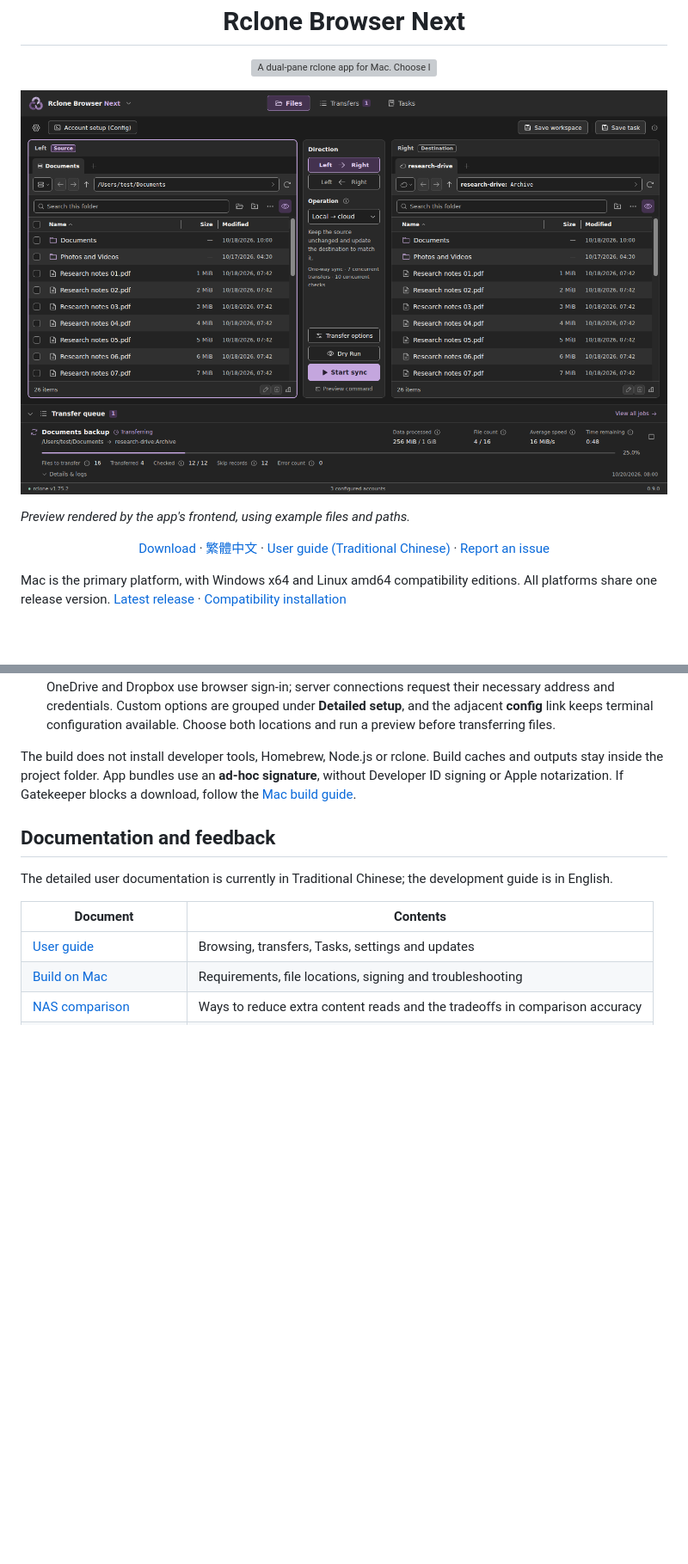
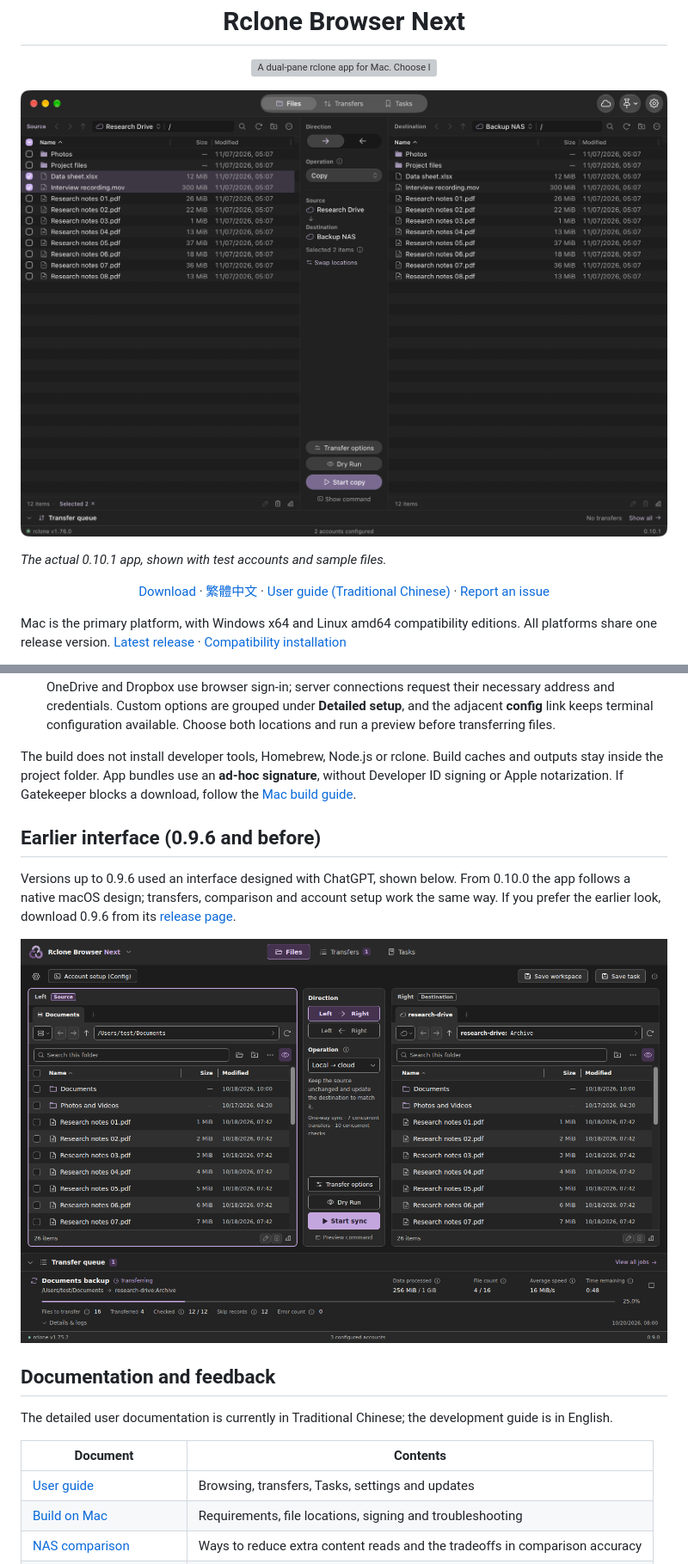
Before and after one commit to jason840709/RcloneBrowserNext, a Markdown page: README.en.md, 2 parts joined by grey strips. Shown at 86% size. Drawn GitHub-style; pictures changed too: docs/images/legacy-0.9.6-main-dark-en.png (added), docs/images/main-dark-en.png; blank space fills up the shorter version; grey boxes are pictures that could not be loaded.

```diff
--- a/README.en.md
+++ b/README.en.md
@@ -12,5 +12,5 @@
 
-*Preview rendered by the app's frontend, using example files and paths.*
+*The actual 0.10.1 app, shown with test accounts and sample files.*
 
 <p align="center">
   <a href="https://github.com/jason840709/RcloneBrowserNext/releases/latest">Download</a> ·
@@ -88,6 +88,12 @@ Requires **macOS 13 or later**. Local builds use an existing **Xcode or Apple Co
 The build does not install developer tools, Homebrew, Node.js or rclone. Build caches and outputs stay inside the project folder.
 App bundles use an **ad-hoc signature**, without Developer ID signing or Apple notarization. If Gatekeeper blocks a download, follow the [Mac build guide](docs/BUILD_MAC.zh-TW.md).
 
+## Earlier interface (0.9.6 and before)
+
+Versions up to 0.9.6 used an interface designed with ChatGPT, shown below. From 0.10.0 the app follows a native macOS design; transfers, comparison and account setup work the same way. If you prefer the earlier look, download 0.9.6 from its [release page](https://github.com/jason840709/RcloneBrowserNext/releases/tag/v0.9.6).
+
+![The interface up to 0.9.6: dark purple folder panes with direction, operation and Dry Run controls in the middle](docs/images/legacy-0.9.6-main-dark-en.png)
+
 ## Documentation and feedback
 
 The detailed user documentation is currently in Traditional Chinese; the development guide is in English.
```
Also changed, not shown: other parts of README.en.md (+1 -1 lines), README.md (+8 -2 lines), docs/RELEASE_0.10.1.md (+12 -2 lines), docs/images/legacy-0.9.6-main-dark.png (added), docs/images/main-dark.png, 10 other files.
